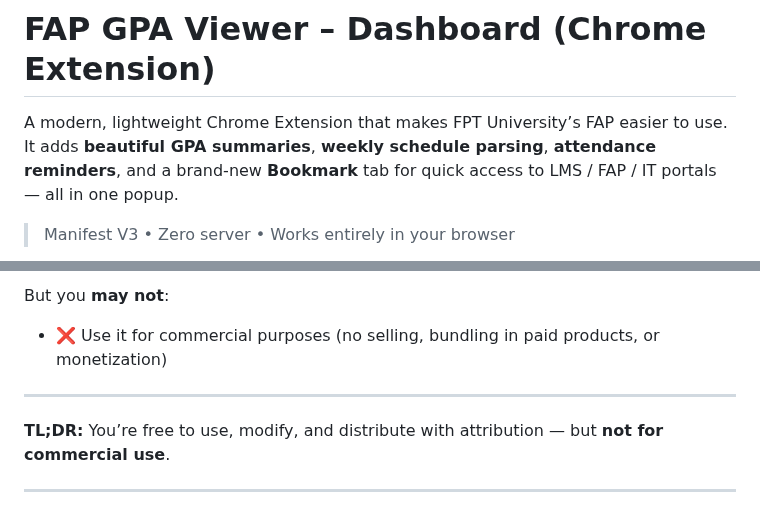
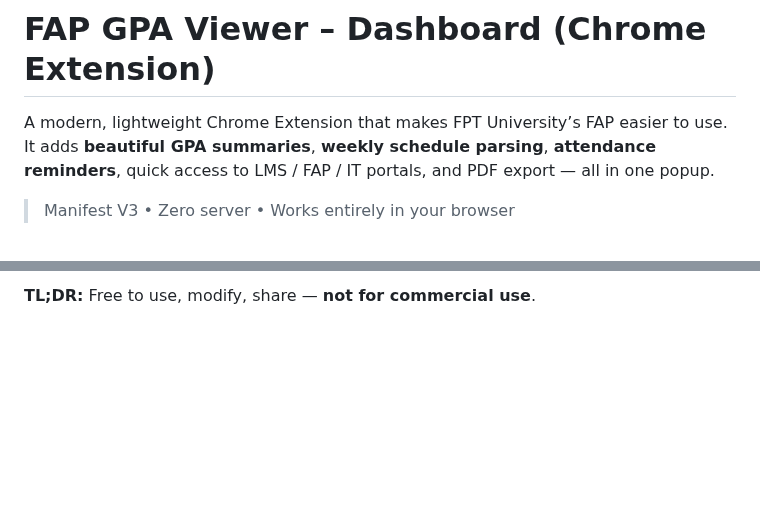
Before and after one commit to longurara/FAP-GPA-Viewer, a Markdown page: README.md, 2 parts joined by grey strips. Drawn GitHub-style; blank space fills up the shorter version.

```diff
--- a/README.md
+++ b/README.md
@@ -1,6 +1,7 @@
 # FAP GPA Viewer – Dashboard (Chrome Extension)
 
-A modern, lightweight Chrome Extension that makes FPT University’s FAP easier to use. It adds **beautiful GPA summaries**, **weekly schedule parsing**, **attendance reminders**, and a brand‑new **Bookmark** tab for quick access to LMS / FAP / IT portals — all in one popup.
+A modern, lightweight Chrome Extension that makes FPT University’s FAP easier to use.
+It adds **beautiful GPA summaries**, **weekly schedule parsing**, **attendance reminders**, quick access to LMS / FAP / IT portals, and PDF export — all in one popup.
 
 > Manifest V3 • Zero server • Works entirely in your browser
 
@@ -151,10 +138,2 @@ You are free to:
 
-But you **may not**:
-- ❌ Use it for commercial purposes (no selling, bundling in paid products, or monetization)
-
----
-
-**TL;DR:** You’re free to use, modify, and distribute with attribution — but **not for commercial use**.
-
-
----
+**TL;DR:** Free to use, modify, share — **not for commercial use**.
```
Also changed, not shown: other parts of README.md (+49 -63 lines).
